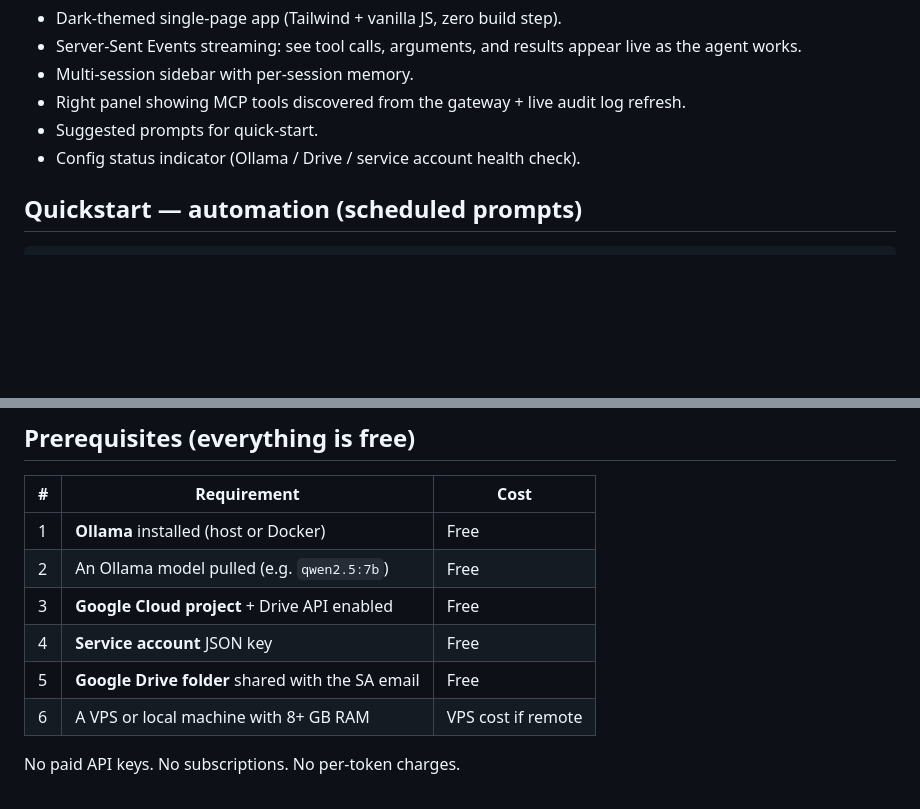
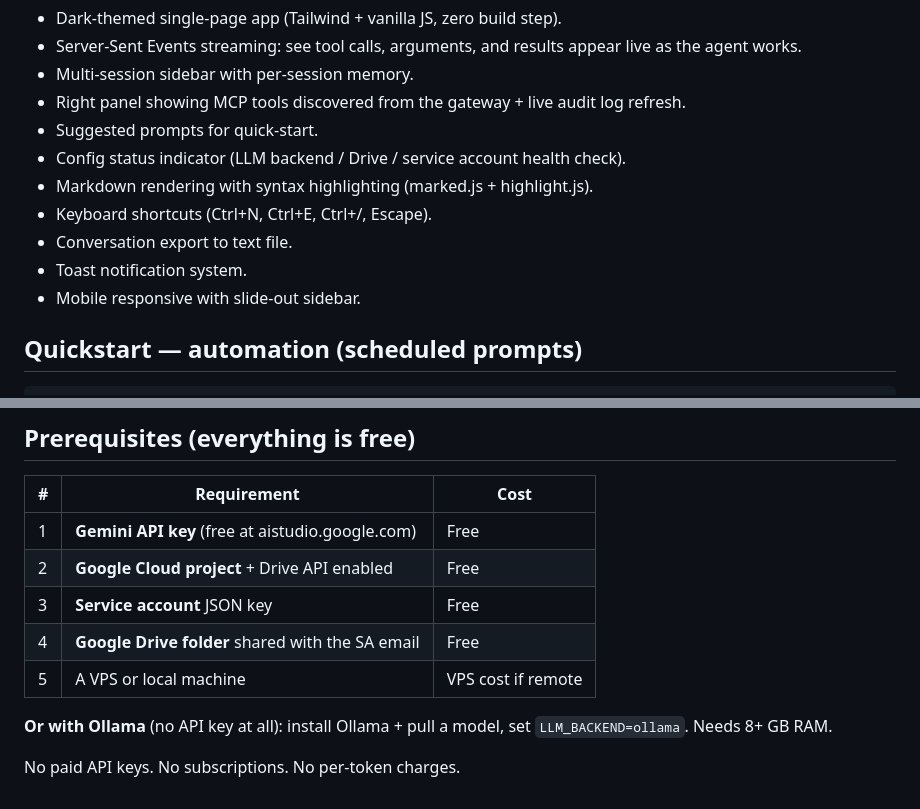
Before and after one commit to mlaanaiya/Ai-Agent, a Markdown page: README.md, 2 parts joined by grey strips. Drawn GitHub-style; blank space fills up the shorter version.

```diff
--- a/README.md
+++ b/README.md
@@ -84,7 +103,12 @@ HOST=0.0.0.0 PORT=8080 ai-agent-web
 - Right panel showing MCP tools discovered from the gateway + live audit
   log refresh.
 - Suggested prompts for quick-start.
-- Config status indicator (Ollama / Drive / service account health check).
+- Config status indicator (LLM backend / Drive / service account health check).
+- Markdown rendering with syntax highlighting (marked.js + highlight.js).
+- Keyboard shortcuts (Ctrl+N, Ctrl+E, Ctrl+/, Escape).
+- Conversation export to text file.
+- Toast notification system.
+- Mobile responsive with slide-out sidebar.
 
 ## Quickstart — automation (scheduled prompts)
 
@@ -210,11 +233,13 @@ docker compose run --rm orchestrator chat          # CLI fallback
 
 | # | Requirement | Cost |
 |---|---|---|
-| 1 | **Ollama** installed (host or Docker) | Free |
-| 2 | An Ollama model pulled (e.g. `qwen2.5:7b`) | Free |
-| 3 | **Google Cloud project** + Drive API enabled | Free |
-| 4 | **Service account** JSON key | Free |
-| 5 | **Google Drive folder** shared with the SA email | Free |
-| 6 | A VPS or local machine with 8+ GB RAM | VPS cost if remote |
+| 1 | **Gemini API key** (free at aistudio.google.com) | Free |
+| 2 | **Google Cloud project** + Drive API enabled | Free |
+| 3 | **Service account** JSON key | Free |
+| 4 | **Google Drive folder** shared with the SA email | Free |
+| 5 | A VPS or local machine | VPS cost if remote |
+
+**Or with Ollama** (no API key at all): install Ollama + pull a model,
+set `LLM_BACKEND=ollama`. Needs 8+ GB RAM.
 
 No paid API keys. No subscriptions. No per-token charges.
```
Also changed, not shown: other parts of README.md (+56 -38 lines), docs/ARCHITECTURE.md (+22 -15 lines).
